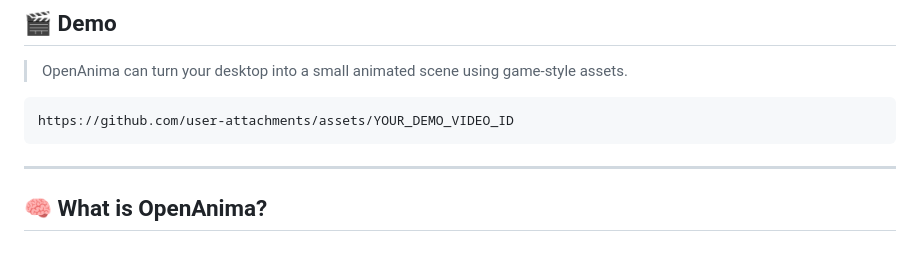
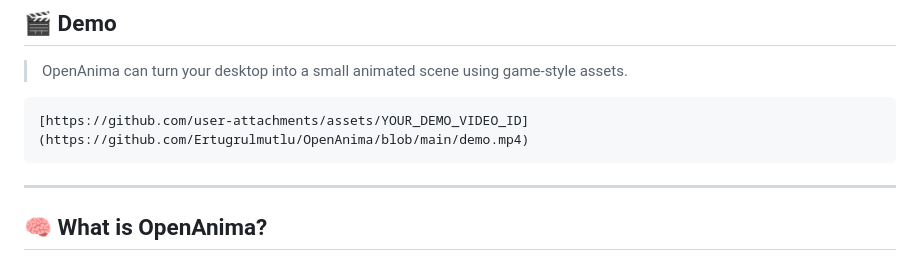
Before and after one commit to Ertugrulmutlu/OpenAnima, a Markdown page: README.md, the part around the change. Drawn GitHub-style.

Commit message:
Fix demo video link in README
Updated demo video link in README.

````diff
--- a/README.md
+++ b/README.md
@@ -21,7 +21,7 @@
 <!-- Replace this with your real demo video link after uploading the video to GitHub release/assets. -->
 
 ```txt
-https://github.com/user-attachments/assets/YOUR_DEMO_VIDEO_ID
+[https://github.com/user-attachments/assets/YOUR_DEMO_VIDEO_ID](https://github.com/Ertugrulmutlu/OpenAnima/blob/main/demo.mp4)
 ```
 
 ---
````
